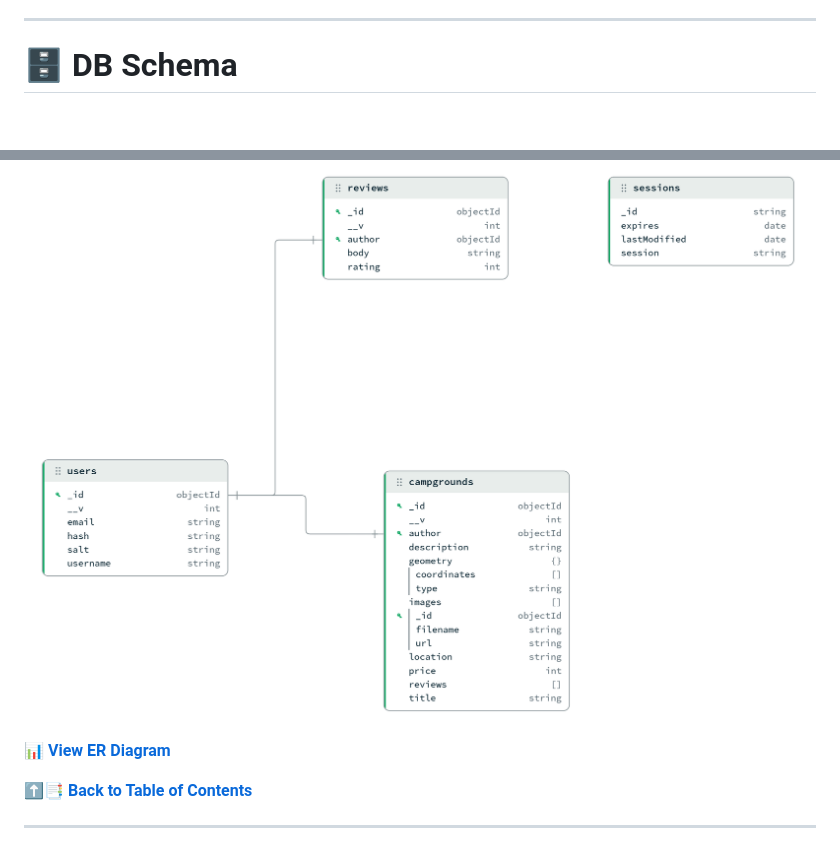
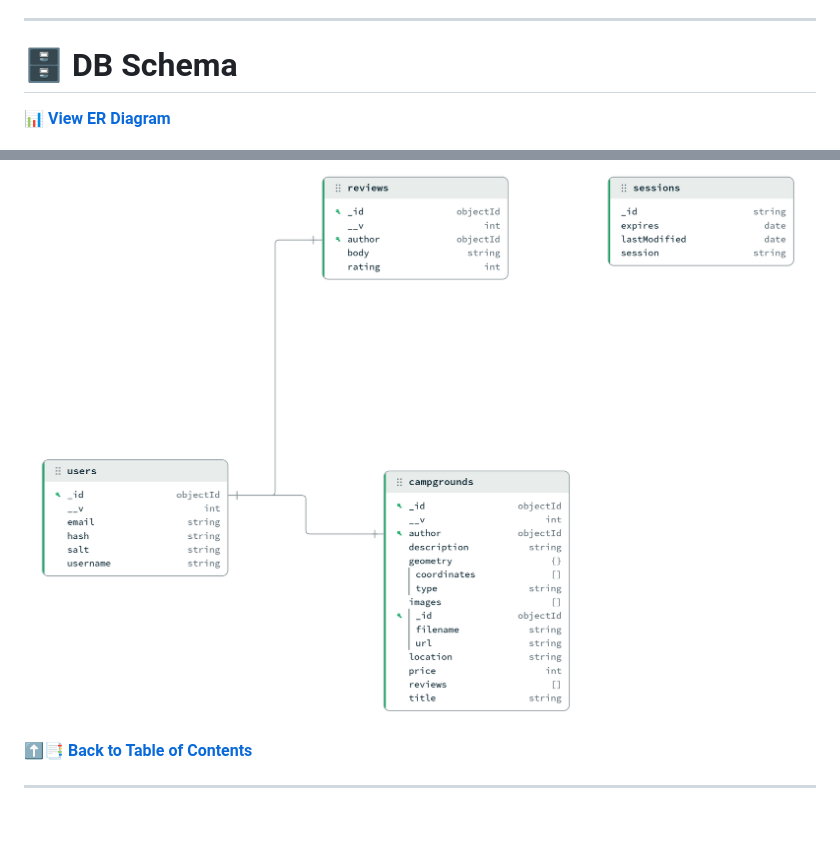
Before and after one commit to TetianaTalebi/YelpCamp-project, a Markdown page: README.md, 2 parts joined by grey strips. Drawn GitHub-style; blank space fills up the shorter version.

```diff
--- a/README.md
+++ b/README.md
@@ -120,9 +120,9 @@ The system provides the following user capabilities:
 
 # 🗄️ DB Schema
 
+**[📊 View ER Diagram](#-er-diagram)**
+
 ![YelpCamp database schema](/assets/db/YC_db_schema.png)
-
-**[📊 View ER Diagram](#-er-diagram)**
 
 **[⬆️📑 Back to Table of Contents](#-table-of-contents)**
 
```
Also changed, not shown: other parts of README.md (+1 -1 lines).
